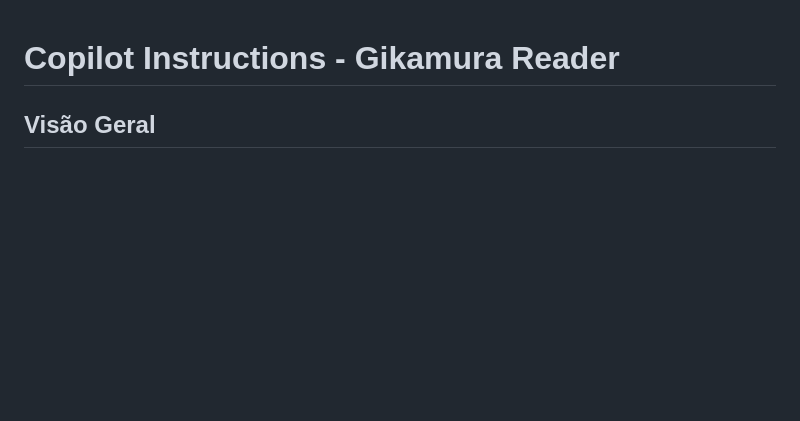
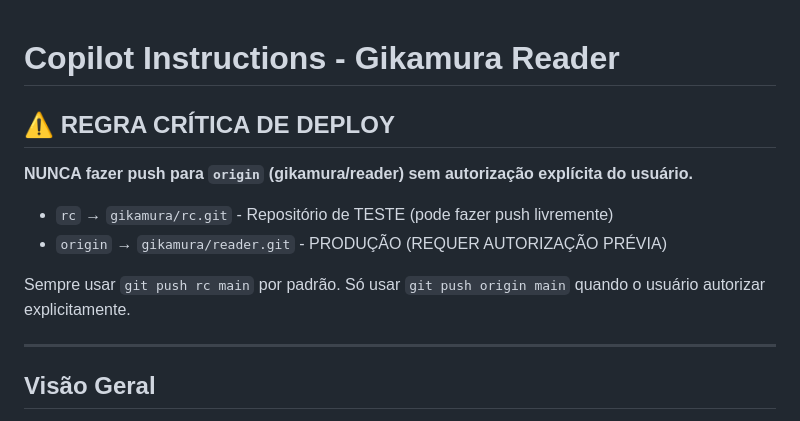
Before and after one commit to gikamura/reader, a Markdown page: .github/copilot-instructions.md, the part around the change. Rendered like a GitHub page; blank space fills up the shorter version.

Commit message:
docs: adiciona regra crítica de deploy - só rc sem autorização

```diff
--- a/.github/copilot-instructions.md
+++ b/.github/copilot-instructions.md
@@ -1,4 +1,15 @@
 # Copilot Instructions - Gikamura Reader
+
+## ⚠️ REGRA CRÍTICA DE DEPLOY
+
+**NUNCA fazer push para `origin` (gikamura/reader) sem autorização explícita do usuário.**
+
+- `rc` → `gikamura/rc.git` - Repositório de TESTE (pode fazer push livremente)
+- `origin` → `gikamura/reader.git` - PRODUÇÃO (REQUER AUTORIZAÇÃO PRÉVIA)
+
+Sempre usar `git push rc main` por padrão. Só usar `git push origin main` quando o usuário autorizar explicitamente.
+
+---
 
 ## Visão Geral
 
```
